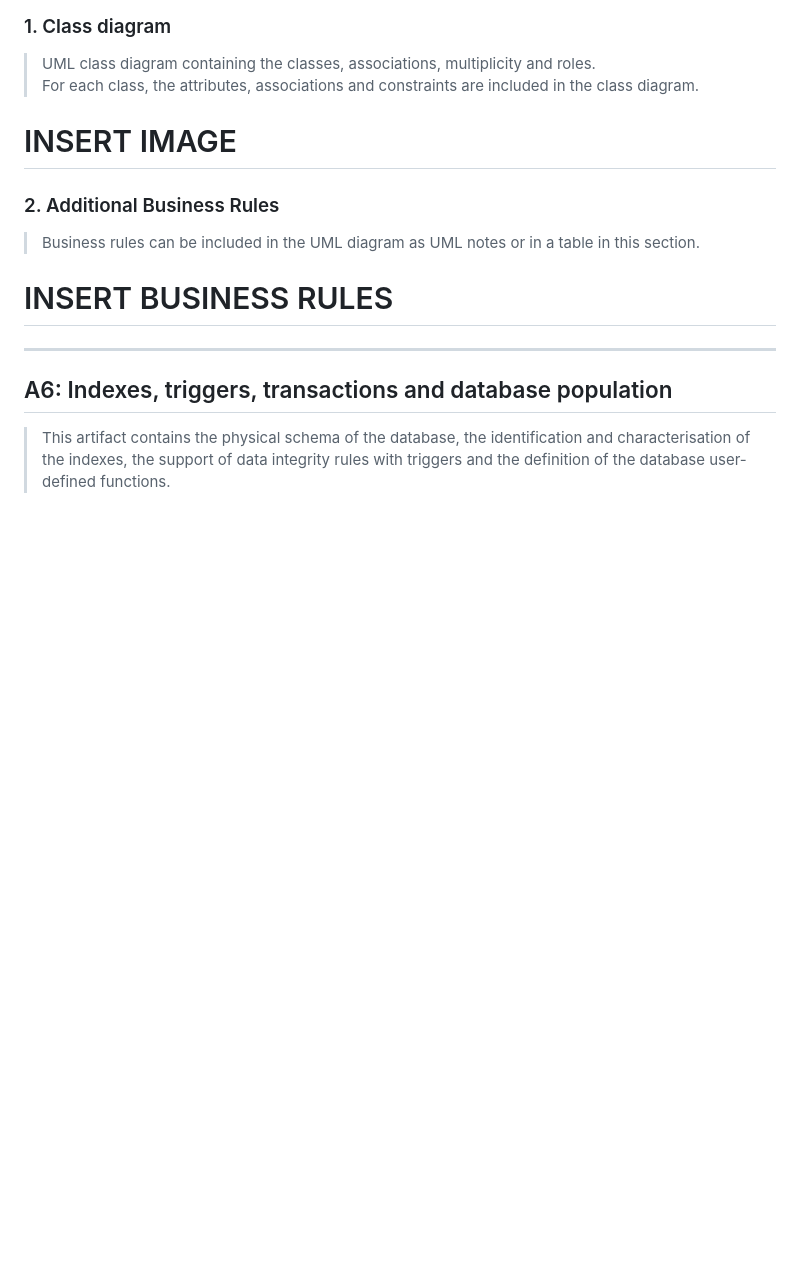
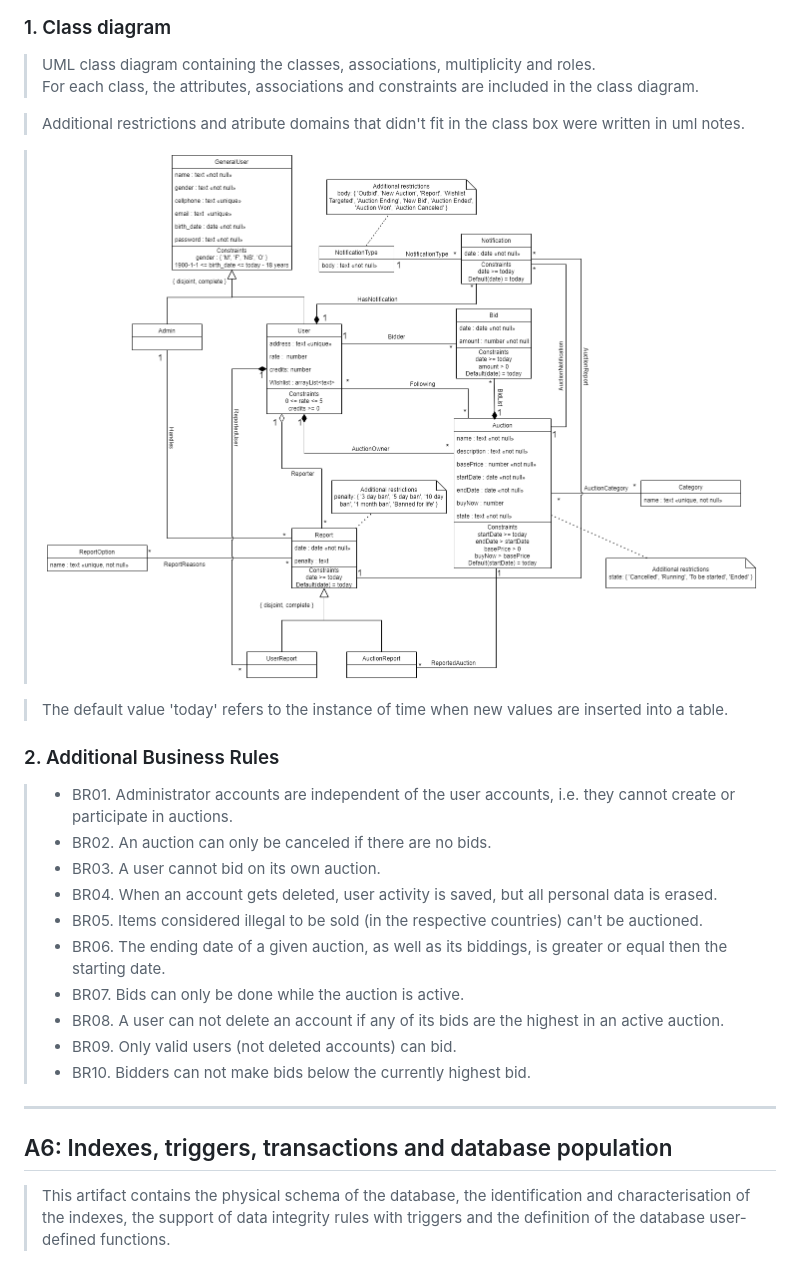
Before and after one commit to afs202005277/InfinityAuctions, a Markdown page: ebd.md, the part around the change. GitHub-like rendering; pictures changed too: Diagrams/CDM_UML.png (added); blank space fills up the shorter version.

Commit message:
Added artifact A4 to ebd

```diff
--- a/ebd.md
+++ b/ebd.md
@@ -13,13 +13,24 @@
 > UML class diagram containing the classes, associations, multiplicity and roles.
 > For each class, the attributes, associations and constraints are included in the class diagram.
 
-# INSERT IMAGE
+> Additional restrictions and atribute domains that didn't fit in the class box were written in uml notes.
+
+> ![CDM](./Diagrams/CDM_UML.png)
+
+> The default value 'today' refers to the instance of time when new values are inserted into a table.
 
 ### 2. Additional Business Rules
 
-> Business rules can be included in the UML diagram as UML notes or in a table in this section.
-
-# INSERT BUSINESS RULES
+> - BR01. Administrator accounts are independent of the user accounts, i.e. they cannot create or participate in auctions.
+> - BR02. An auction can only be canceled if there are no bids.
+> - BR03. A user cannot bid on its own auction.
+> - BR04. When an account gets deleted, user activity is saved, but all personal data is erased.
+> - BR05. Items considered illegal to be sold (in the respective countries) can't be auctioned.
+> - BR06. The ending date of a given auction, as well as its biddings, is greater or equal then the starting date.
+> - BR07. Bids can only be done while the auction is active.
+> - BR08. A user can not delete an account if any of its bids are the highest in an active auction.
+> - BR09. Only valid users (not deleted accounts) can bid.
+> - BR10. Bidders can not make bids below the currently highest bid.
 
 ---
 
```
Also changed, not shown: 1 other file.
